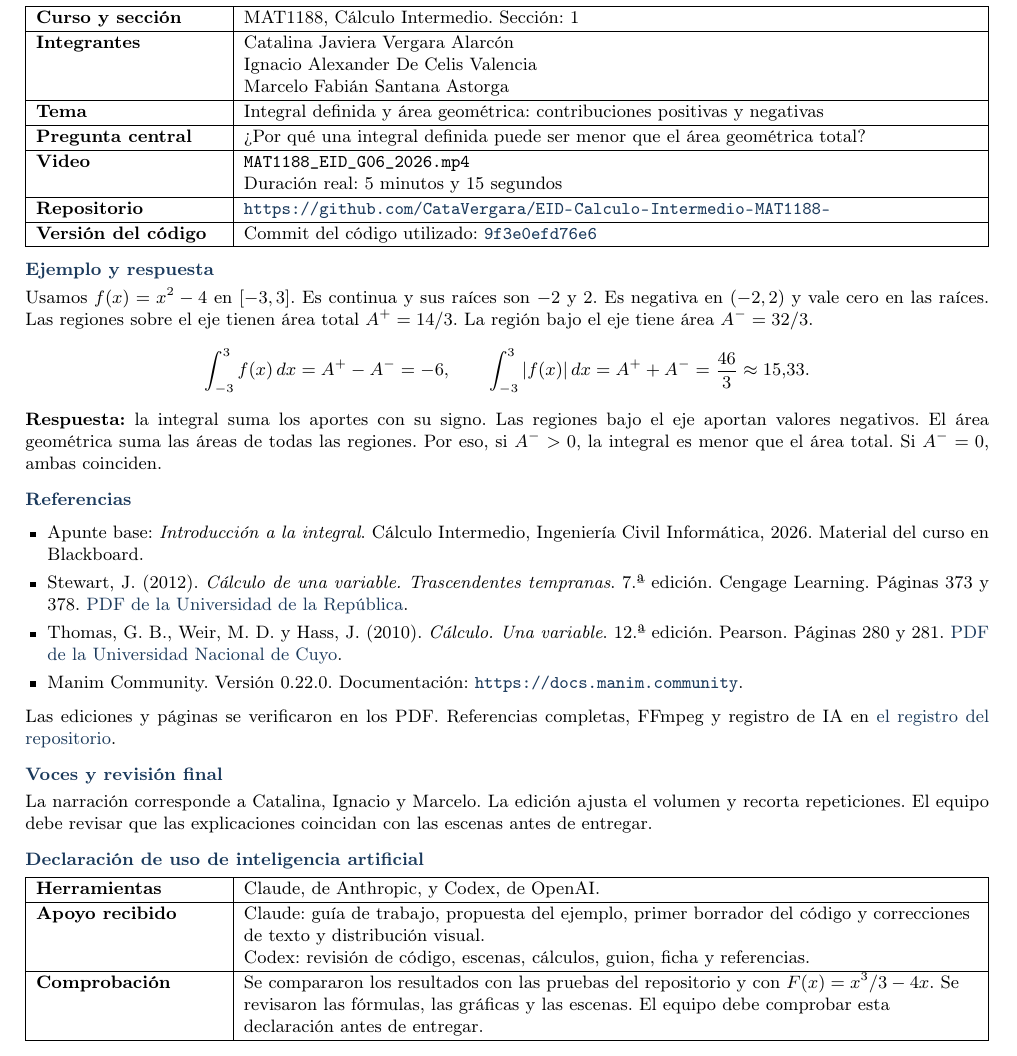
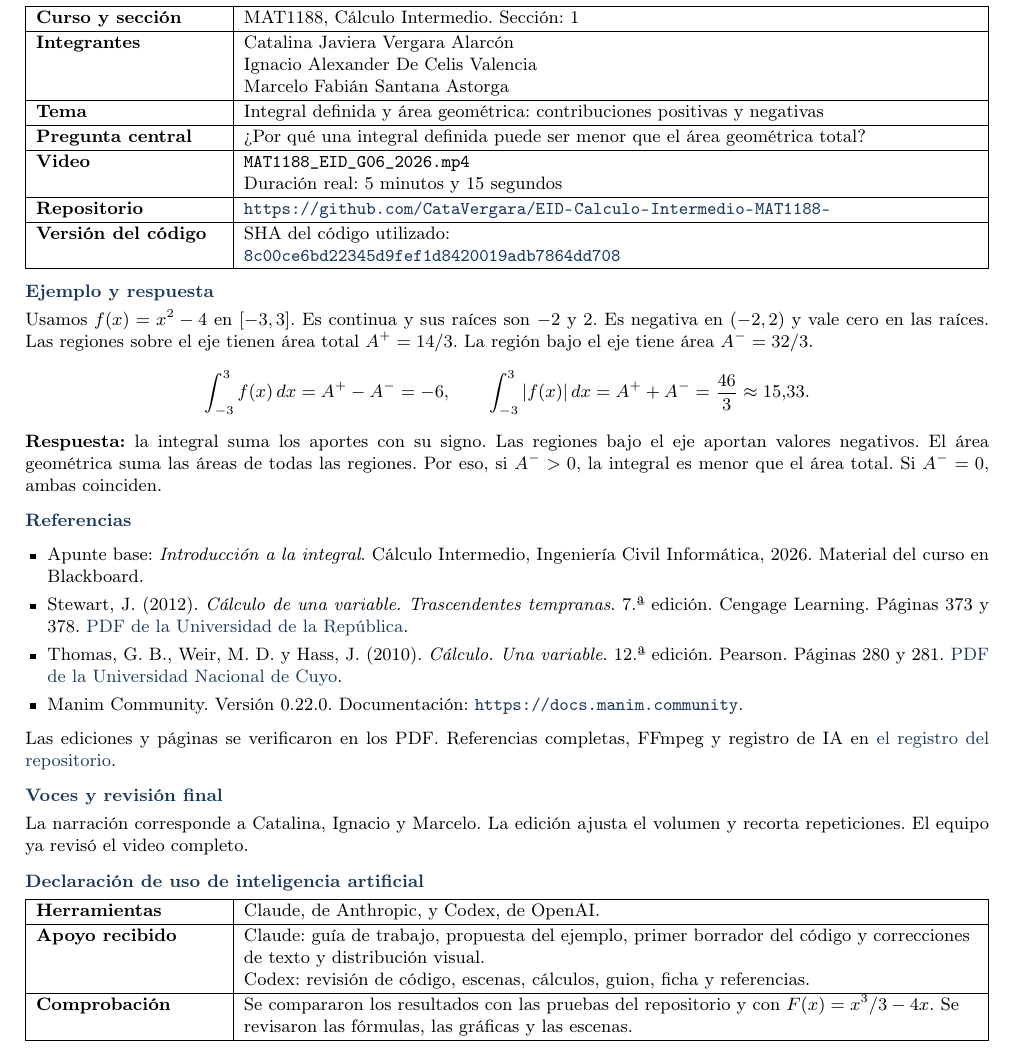
Before and after one commit to CataVergara/EID-Calculo-Intermedio-MAT1188-, a LaTeX document (docs/ficha.tex): part of the page, cut so that both start at the same text. Compiled offline with pdfLaTeX.

Commit message:
Actualiza la ficha con el SHA completo del codigo final

```diff
--- a/docs/ficha.tex
+++ b/docs/ficha.tex
@@ -14,7 +14,7 @@
 \setlength{\emergencystretch}{2em}
 \newcommand{\seccion}{1}
 \newcommand{\duracion}{5 minutos y 15 segundos}
-\newcommand{\sha}{\href{https://github.com/CataVergara/EID-Calculo-Intermedio-MAT1188-/tree/9f3e0efd76e6aefef5362b616ccefdb881515362}{\texttt{9f3e0efd76e6}}}
+\newcommand{\sha}{\href{https://github.com/CataVergara/EID-Calculo-Intermedio-MAT1188-/tree/8c00ce6bd22345d9fef1d8420019adb7864dd708}{\texttt{8c00ce6bd22345d9fef1d8420019adb7864dd708}}}
 \newcommand{\apartado}[1]{\vspace{4pt}\textbf{\color{azul}#1}\par}
 \newcolumntype{E}{>{\raggedright\arraybackslash\bfseries}p{3.3cm}}
 \newcolumntype{C}{>{\raggedright\arraybackslash}X}
@@ -35,7 +35,7 @@ Tema & Integral definida y área geométrica: contribuciones positivas y negativ
 Pregunta central & ¿Por qué una integral definida puede ser menor que el área geométrica total? \\\hline
 Video & \texttt{MAT1188\_EID\_G06\_2026.mp4}\newline Duración real: \duracion \\\hline
 Repositorio & \url{https://github.com/CataVergara/EID-Calculo-Intermedio-MAT1188-} \\\hline
-Versión del código & Commit del código utilizado: \sha \\\hline
+Versión del código & SHA del código utilizado:\newline \sha \\\hline
 \end{tabularx}
 
 \apartado{Ejemplo y respuesta}
@@ -59,7 +59,7 @@ La región bajo el eje tiene área $A^-=32/3$.
 Las ediciones y páginas se verificaron en los PDF. Referencias completas, FFmpeg y registro de IA en \href{https://github.com/CataVergara/EID-Calculo-Intermedio-MAT1188-/blob/main/docs/REFERENCIAS.md}{el registro del repositorio}.
 
 \apartado{Voces y revisión final}
-La narración corresponde a Catalina, Ignacio y Marcelo. La edición ajusta el volumen y recorta repeticiones. El equipo debe revisar que las explicaciones coincidan con las escenas antes de entregar.
+La narración corresponde a Catalina, Ignacio y Marcelo. La edición ajusta el volumen y recorta repeticiones. El equipo ya revisó el video completo.
 
 \apartado{Declaración de uso de inteligencia artificial}
 \begin{tabularx}{\textwidth}{|E|C|}
@@ -67,7 +67,7 @@ La narración corresponde a Catalina, Ignacio y Marcelo. La edición ajusta el v
 Herramientas & Claude, de Anthropic, y Codex, de OpenAI. \\\hline
 Apoyo recibido & Claude: guía de trabajo, propuesta del ejemplo, primer borrador del código y correcciones de texto y distribución visual.\newline
 Codex: revisión de código, escenas, cálculos, guion, ficha y referencias. \\\hline
-Comprobación & Se compararon los resultados con las pruebas del repositorio y con $F(x)=x^3/3-4x$. Se revisaron las fórmulas, las gráficas y las escenas. El equipo debe comprobar esta declaración antes de entregar. \\\hline
+Comprobación & Se compararon los resultados con las pruebas del repositorio y con $F(x)=x^3/3-4x$. Se revisaron las fórmulas, las gráficas y las escenas. \\\hline
 \end{tabularx}
 
 \end{document}
```
Also changed, not shown: docs/MAT1188_EID_G06_2026.pdf.
